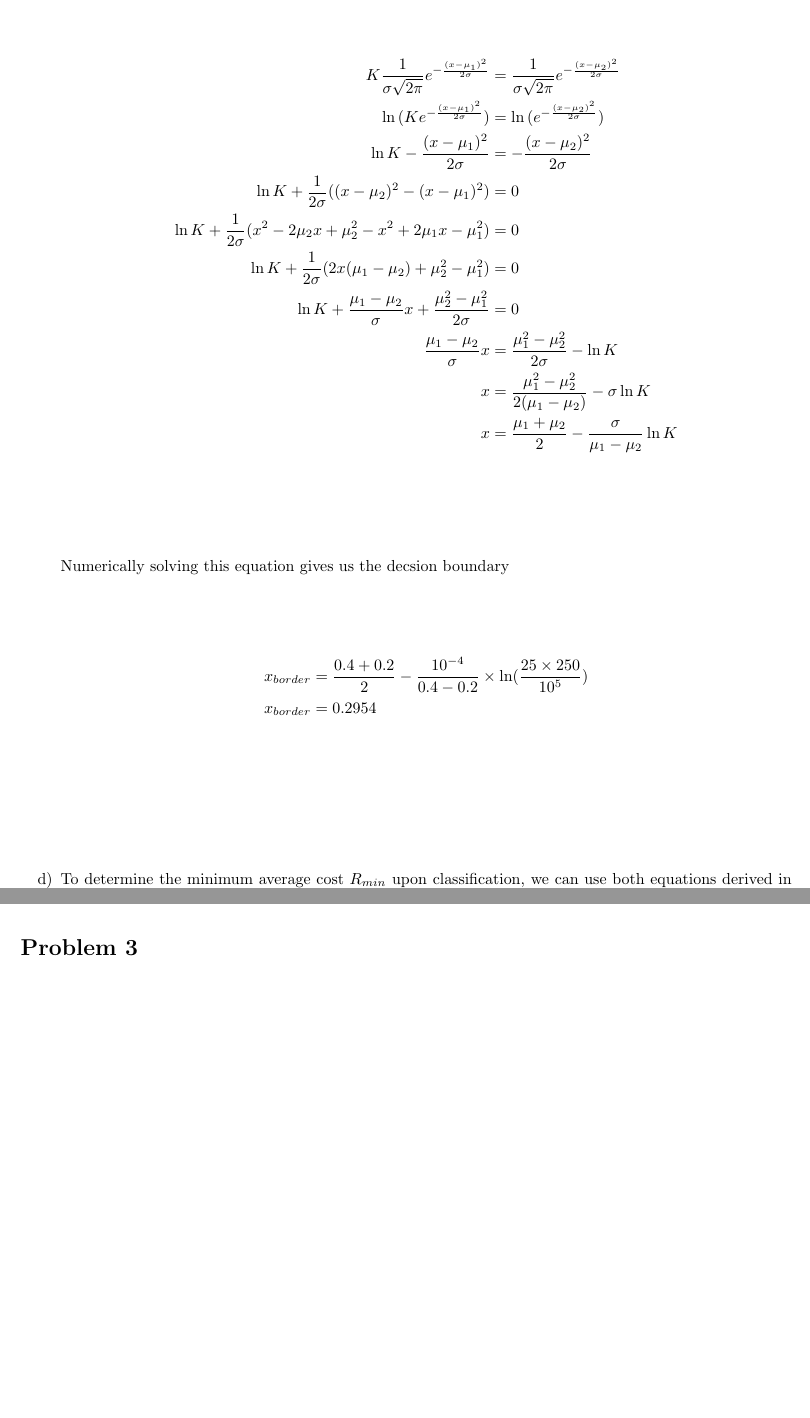
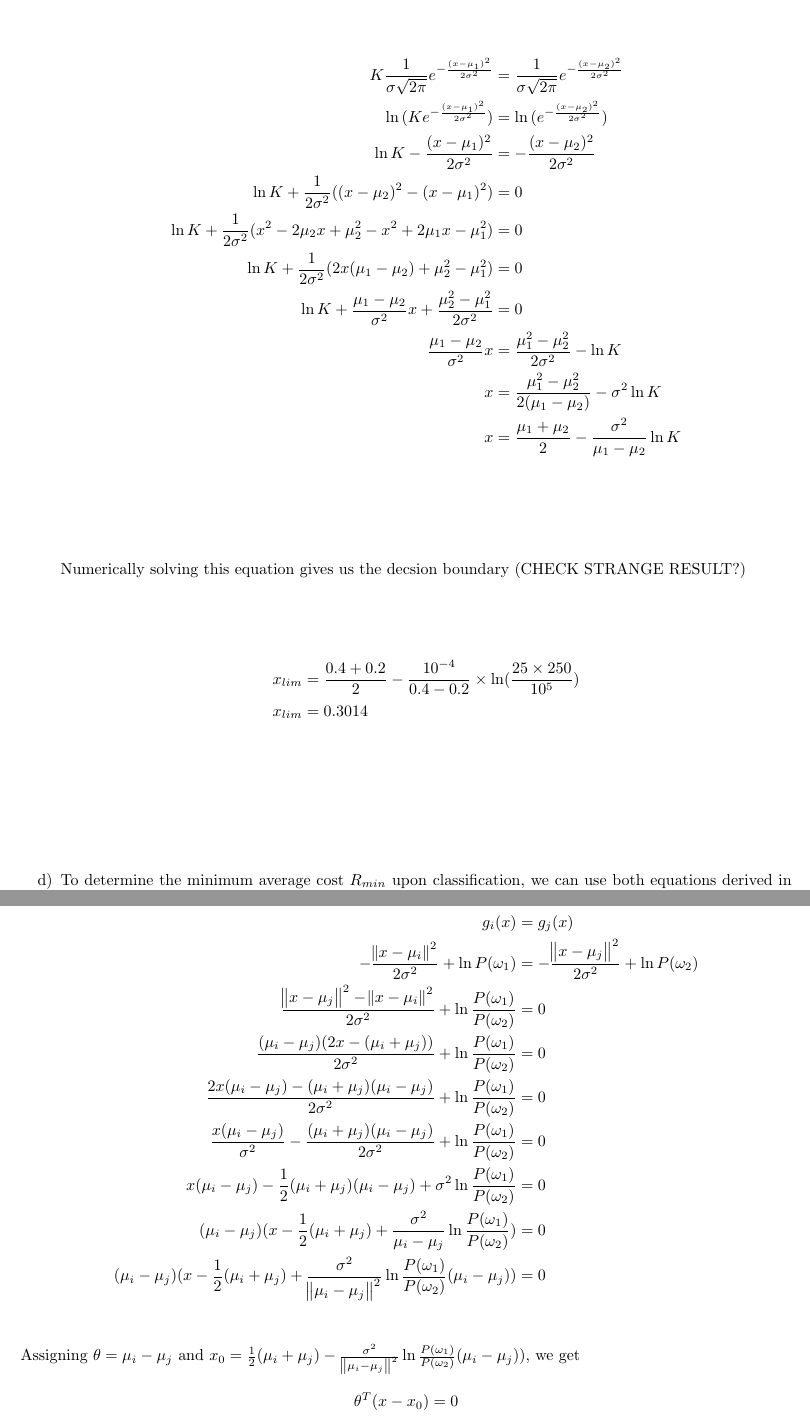
Before and after one commit to teobouvard/study, a LaTeX problem sheet (4-UiS/machine-learning/assignments/theory2/theory2.tex): two parts of pages 2 and 4 of 4 before the commit and two parts of pages 2 and 5 of 5 after it, joined at a grey line, cut so that both start at the same text, the shorter picture padded with empty space. Compiled offline with pdfLaTeX.

Commit message:
Theory 2 exercise 3

```diff
--- a/4-UiS/machine-learning/assignments/theory2/theory2.tex
+++ b/4-UiS/machine-learning/assignments/theory2/theory2.tex
@@ -6,6 +6,7 @@
 \usepackage{systeme}
 \usepackage{graphicx}
 \usepackage[hidelinks]{hyperref}
+\usepackage{commath}
 
 \begin{document}
 
@@ -43,21 +44,21 @@
           \end{align*}
           Let $K = \frac{\lambda_{12}P(\omega_2)}{\lambda_{21}P(\omega_1)}$. Furthermore, we know that $P(x \mid \omega_1) \sim \mathcal{N}(\mu_1,\sigma^{2})$ and $P(x \mid \omega_2) \sim \mathcal{N}(\mu_2,\sigma^{2})$.
           \begin{align*}
-              K\frac{1}{\sigma\sqrt{2\pi}}e^{-\frac{(x-\mu_1)^2}{2\sigma}}          & = \frac{1}{\sigma\sqrt{2\pi}}e^{-\frac{(x-\mu_2)^2}{2\sigma}} \\
-              \ln{(Ke^{-\frac{(x-\mu_1)^2}{2\sigma}})}                              & = \ln{(e^{-\frac{(x-\mu_2)^2}{2\sigma}})}                     \\
-              \ln K - \frac{(x-\mu_1)^2}{2\sigma}                                   & = -\frac{(x-\mu_2)^2}{2\sigma}                                \\
-              \ln K + \frac{1}{2\sigma}((x-\mu_2)^2 - (x-\mu_1)^2)                  & = 0                                                           \\
-              \ln K + \frac{1}{2\sigma}(x^2 -2\mu_2x+\mu_2^2-x^2+2\mu_1x-\mu_1^2)   & = 0                                                           \\
-              \ln K + \frac{1}{2\sigma}(2x(\mu_1-\mu_2)+\mu_2^2-\mu_1^2)            & = 0                                                           \\
-              \ln K + \frac{\mu_1-\mu_2}{\sigma}x + \frac{\mu_2^2-\mu_1^2}{2\sigma} & = 0                                                           \\
-              \frac{\mu_1-\mu_2}{\sigma}x                                           & = \frac{\mu_1^2-\mu_2^2}{2\sigma} - \ln K                     \\
-              x                                                                     & = \frac{\mu_1^2-\mu_2^2}{2(\mu_1-\mu_2)} - \sigma\ln K        \\
-              x                                                                     & = \frac{\mu_1 + \mu_2}{2} - \frac{\sigma}{\mu_1-\mu_2}\ln K   \\
+              K\frac{1}{\sigma\sqrt{2\pi}}e^{-\frac{(x-\mu_1)^2}{2\sigma^2}}          & = \frac{1}{\sigma\sqrt{2\pi}}e^{-\frac{(x-\mu_2)^2}{2\sigma^2}} \\
+              \ln{(Ke^{-\frac{(x-\mu_1)^2}{2\sigma^2}})}                              & = \ln{(e^{-\frac{(x-\mu_2)^2}{2\sigma^2}})}                     \\
+              \ln K - \frac{(x-\mu_1)^2}{2\sigma^2}                                   & = -\frac{(x-\mu_2)^2}{2\sigma^2}                                \\
+              \ln K + \frac{1}{2\sigma^2}((x-\mu_2)^2 - (x-\mu_1)^2)                  & = 0                                                           \\
+              \ln K + \frac{1}{2\sigma^2}(x^2 -2\mu_2x+\mu_2^2-x^2+2\mu_1x-\mu_1^2)   & = 0                                                           \\
+              \ln K + \frac{1}{2\sigma^2}(2x(\mu_1-\mu_2)+\mu_2^2-\mu_1^2)            & = 0                                                           \\
+              \ln K + \frac{\mu_1-\mu_2}{\sigma^2}x + \frac{\mu_2^2-\mu_1^2}{2\sigma^2} & = 0                                                           \\
+              \frac{\mu_1-\mu_2}{\sigma^2}x                                           & = \frac{\mu_1^2-\mu_2^2}{2\sigma^2} - \ln K                     \\
+              x                                                                     & = \frac{\mu_1^2-\mu_2^2}{2(\mu_1-\mu_2)} - \sigma^2\ln K        \\
+              x                                                                     & = \frac{\mu_1 + \mu_2}{2} - \frac{\sigma^2}{\mu_1-\mu_2}\ln K   \\
           \end{align*}
-          Numerically solving this equation gives us the decsion boundary
+          Numerically solving this equation gives us the decsion boundary (CHECK STRANGE RESULT?)
           \begin{align*}
-              x_{border} & = \frac{0.4 + 0.2}{2} - \frac{10^{-4}}{0.4-0.2} \times \ln (\frac{25\times250}{10^5}) \\
-              x_{border} & = 0.2954
+              x_{lim} & = \frac{0.4 + 0.2}{2} - \frac{10^{-4}}{0.4-0.2} \times \ln (\frac{25\times250}{10^5}) \\
+              x_{lim} & = 0.3014
           \end{align*}
     \item To determine the minimum average cost $R_{min}$ upon classification, we can use both equations derived in question \ref{eq:risk}. Or P(error) with integral ?
           \begin{align*}
@@ -111,5 +112,20 @@
 \end{enumerate}
 
 \section*{Problem 3}
+\begin{align*}
+    g_i(x) &= g_j(x) \\
+    -\frac{\norm{x-\mu_i}^2}{2\sigma^2} + \ln P(\omega_1) &= -\frac{\norm{x-\mu_j}^2}{2\sigma^2} + \ln P(\omega_2) \\
+    \frac{\norm{x-\mu_j}^2 - \norm{x-\mu_i}^2}{2\sigma^2} + \ln \frac{P(\omega_1)}{P(\omega_2)} &= 0 \\
+    \frac{(\mu_i-\mu_j)(2x-(\mu_i+\mu_j))}{2\sigma^2} + \ln \frac{P(\omega_1)}{P(\omega_2)} &= 0 \\
+    \frac{2x(\mu_i-\mu_j)-(\mu_i+\mu_j)(\mu_i-\mu_j)}{2\sigma^2} + \ln \frac{P(\omega_1)}{P(\omega_2)} &= 0 \\
+    \frac{x(\mu_i-\mu_j)}{\sigma^2}-\frac{(\mu_i+\mu_j)(\mu_i-\mu_j)}{2\sigma^2} + \ln \frac{P(\omega_1)}{P(\omega_2)} &= 0 \\
+    x(\mu_i-\mu_j)-\frac{1}{2}(\mu_i+\mu_j)(\mu_i-\mu_j) + \sigma^2 \ln \frac{P(\omega_1)}{P(\omega_2)} &= 0 \\
+    (\mu_i-\mu_j)(x-\frac{1}{2}(\mu_i+\mu_j) + \frac{\sigma^2}{\mu_i-\mu_j} \ln \frac{P(\omega_1)}{P(\omega_2)}) &= 0 \\
+    (\mu_i-\mu_j)(x-\frac{1}{2}(\mu_i+\mu_j) + \frac{\sigma^2}{\norm{\mu_i-\mu_j}^2} \ln \frac{P(\omega_1)}{P(\omega_2)}(\mu_i-\mu_j)) &= 0 \\
+\end{align*}
+Assigning $\theta = \mu_i-\mu_j$ and $x_0 = \frac{1}{2}(\mu_i+\mu_j) - \frac{\sigma^2}{\norm{\mu_i-\mu_j}^2} \ln \frac{P(\omega_1)}{P(\omega_2)}(\mu_i-\mu_j))$, we get
+\begin{align*}
+    \theta^T(x-x_0) = 0
+\end{align*}
 
 \end{document}
```
Also changed, not shown: 4-UiS/machine-learning/assignments/lab2/lab2.pdf (added), 4-UiS/machine-learning/assignments/theory2/theory2.pdf, 4-UiS/machine-learning/assignments/theory2/theory2.tex (4 more changed lines).
